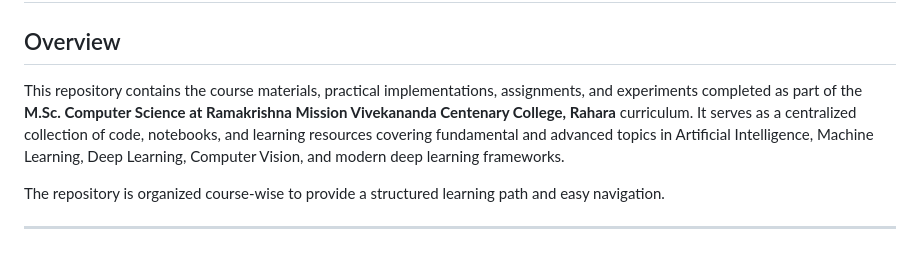
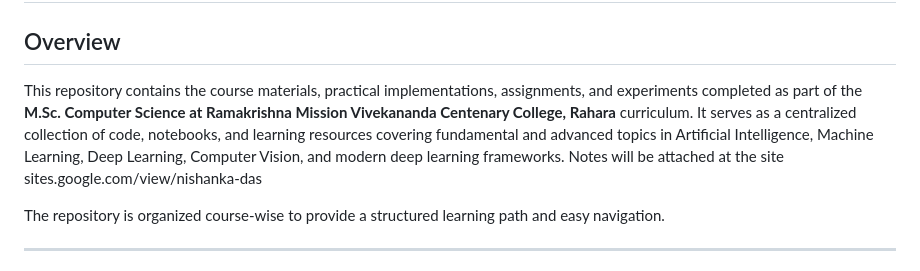
Before and after one commit to NishankaDas/ML-DL, a Markdown page: README.md, the part around the change. Rendered like a GitHub page.

```diff
--- a/README.md
+++ b/README.md
@@ -2,7 +2,7 @@
 
 ## Overview
 
-This repository contains the course materials, practical implementations, assignments, and experiments completed as part of the **M.Sc. Computer Science at Ramakrishna Mission Vivekananda Centenary College, Rahara** curriculum. It serves as a centralized collection of code, notebooks, and learning resources covering fundamental and advanced topics in Artificial Intelligence, Machine Learning, Deep Learning, Computer Vision, and modern deep learning frameworks.
+This repository contains the course materials, practical implementations, assignments, and experiments completed as part of the **M.Sc. Computer Science at Ramakrishna Mission Vivekananda Centenary College, Rahara** curriculum. It serves as a centralized collection of code, notebooks, and learning resources covering fundamental and advanced topics in Artificial Intelligence, Machine Learning, Deep Learning, Computer Vision, and modern deep learning frameworks. Notes will be attached at the site sites.google.com/view/nishanka-das
 
 The repository is organized course-wise to provide a structured learning path and easy navigation.
 
```
